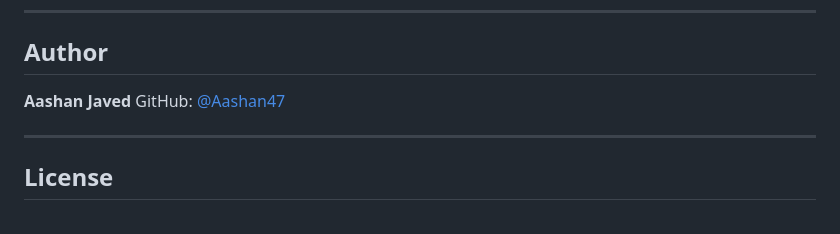
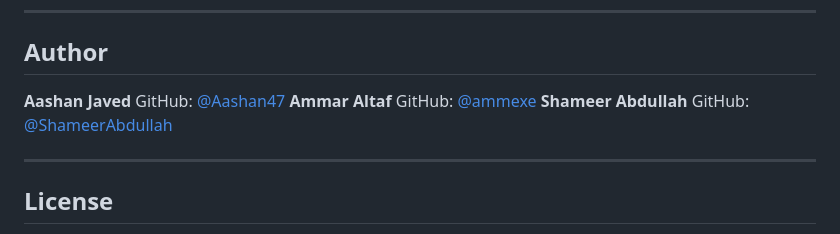
Before and after one commit to Aashan47/Real-time-Sign-Language-Communication-System, a Markdown page: README.md, the part around the change. Rendered like a GitHub page.

```diff
--- a/README.md
+++ b/README.md
@@ -101,6 +101,10 @@ Anywhere sign language users need **instant understanding**, this app ensures **
 
 **Aashan Javed**
 GitHub: [@Aashan47](https://github.com/Aashan47)
+**Ammar Altaf**
+GitHub: [@ammexe](https://github.com/ammexe)
+**Shameer Abdullah**
+GitHub: [@ShameerAbdullah](https://github.com/ShameerAbdullah)
 
 -----
 
```
